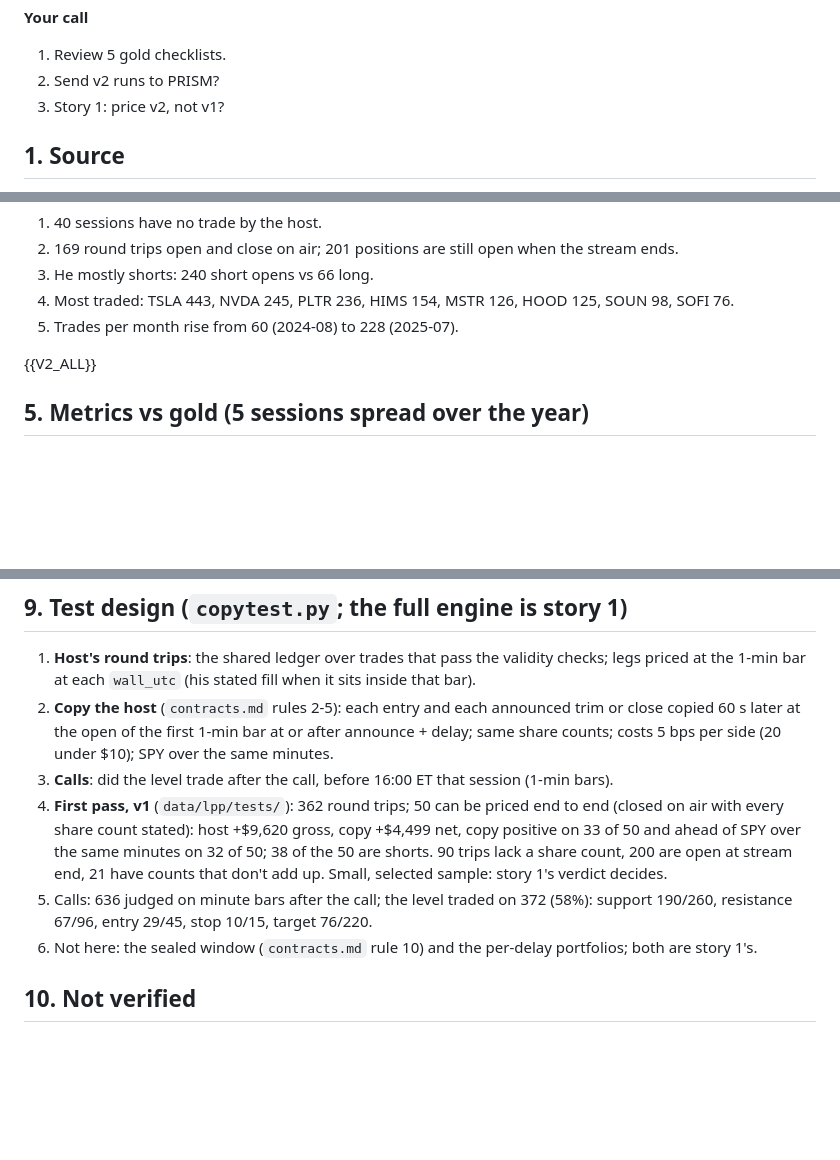
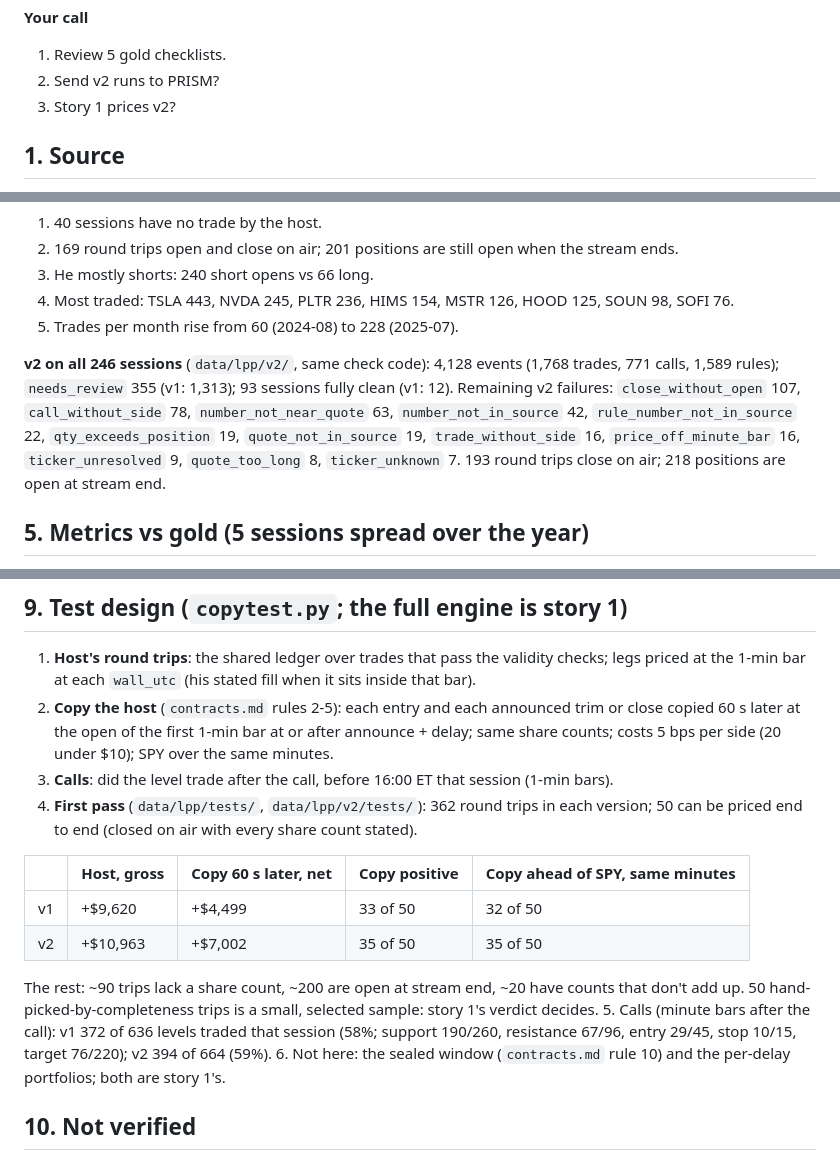
Before and after one commit to Escobar-Luis/quant-bot, a Markdown page: notes/sources/lpp.md, 3 parts joined by grey strips. Drawn GitHub-style; blank space fills up the shorter version.

Commit message:
docs(extract-lpp): v2 on all 247 sessions, v1 vs v2 copy-the-host first pass (story extract-lpp)
Co-Authored-By: Claude Opus 5.5 <noreply@anthropic.com>

```diff
--- a/notes/sources/lpp.md
+++ b/notes/sources/lpp.md
@@ -16,7 +16,7 @@ Code: `app/lpp/`. Data (gitignored): `~/dev/quant-bot/data/lpp/`. Design: `notes
 **Your call**
 1. Review 5 gold checklists.
 2. Send v2 runs to PRISM?
-3. Story 1: price v2, not v1?
+3. Story 1 prices v2?
 
 ## 1. Source
 1. Discord `#morning-live-trading` (LPP server), one YouTube link per trading day; 247 sessions, 2024-08-15 to 2025-09-12 (collected by the strategy-pipeline session).
@@ -72,7 +72,7 @@ Sessions: 247 linked, 246 extracted (all `anthropic/claude-sonnet-5-5`, no fallb
 4. Most traded: TSLA 443, NVDA 245, PLTR 236, HIMS 154, MSTR 126, HOOD 125, SOUN 98, SOFI 76.
 5. Trades per month rise from 60 (2024-08) to 228 (2025-07).
 
-{{V2_ALL}}
+**v2 on all 246 sessions** (`data/lpp/v2/`, same check code): 4,128 events (1,768 trades, 771 calls, 1,589 rules); `needs_review` 355 (v1: 1,313); 93 sessions fully clean (v1: 12). Remaining v2 failures: `close_without_open` 107, `call_without_side` 78, `number_not_near_quote` 63, `number_not_in_source` 42, `rule_number_not_in_source` 22, `qty_exceeds_position` 19, `quote_not_in_source` 19, `trade_without_side` 16, `price_off_minute_bar` 16, `ticker_unresolved` 9, `quote_too_long` 8, `ticker_unknown` 7. 193 round trips close on air; 218 positions are open at stream end.
 
 ## 5. Metrics vs gold (5 sessions spread over the year)
 Gold was drafted by this session from the captions before it saw the extractor's output: 36 trades (28 sure, 8 unsure), 28 calls (16 sure), 62 rules (46 sure), 126 events in 5 sessions (2024-09-24, 2024-12-04, 2025-02-18, 2025-05-13, 2025-07-29). Two sessions have no host trades at all, which tests "a viewer's trade read out loud". Luis's review is pending, so every number here is **provisional**.
@@ -145,8 +145,15 @@ v1, all 246 sessions (an event can fail more than one check):
 1. **Host's round trips**: the shared ledger over trades that pass the validity checks; legs priced at the 1-min bar at each `wall_utc` (his stated fill when it sits inside that bar).
 2. **Copy the host** (`contracts.md` rules 2-5): each entry and each announced trim or close copied 60 s later at the open of the first 1-min bar at or after announce + delay; same share counts; costs 5 bps per side (20 under $10); SPY over the same minutes.
 3. **Calls**: did the level trade after the call, before 16:00 ET that session (1-min bars).
-4. **First pass, v1** (`data/lpp/tests/`): 362 round trips; 50 can be priced end to end (closed on air with every share count stated): host +$9,620 gross, copy +$4,499 net, copy positive on 33 of 50 and ahead of SPY over the same minutes on 32 of 50; 38 of the 50 are shorts. 90 trips lack a share count, 200 are open at stream end, 21 have counts that don't add up. Small, selected sample: story 1's verdict decides.
-5. Calls: 636 judged on minute bars after the call; the level traded on 372 (58%): support 190/260, resistance 67/96, entry 29/45, stop 10/15, target 76/220.
+4. **First pass** (`data/lpp/tests/`, `data/lpp/v2/tests/`): 362 round trips in each version; 50 can be priced end to end (closed on air with every share count stated).
+
+| | Host, gross | Copy 60 s later, net | Copy positive | Copy ahead of SPY, same minutes |
+|---|---|---|---|---|
+| v1 | +$9,620 | +$4,499 | 33 of 50 | 32 of 50 |
+| v2 | +$10,963 | +$7,002 | 35 of 50 | 35 of 50 |
+
+   The rest: ~90 trips lack a share count, ~200 are open at stream end, ~20 have counts that don't add up. 50 hand-picked-by-completeness trips is a small, selected sample: story 1's verdict decides.
+5. Calls (minute bars after the call): v1 372 of 636 levels traded that session (58%; support 190/260, resistance 67/96, entry 29/45, stop 10/15, target 76/220); v2 394 of 664 (59%).
 6. Not here: the sealed window (`contracts.md` rule 10) and the per-delay portfolios; both are story 1's.
 
 ## 10. Not verified
```
